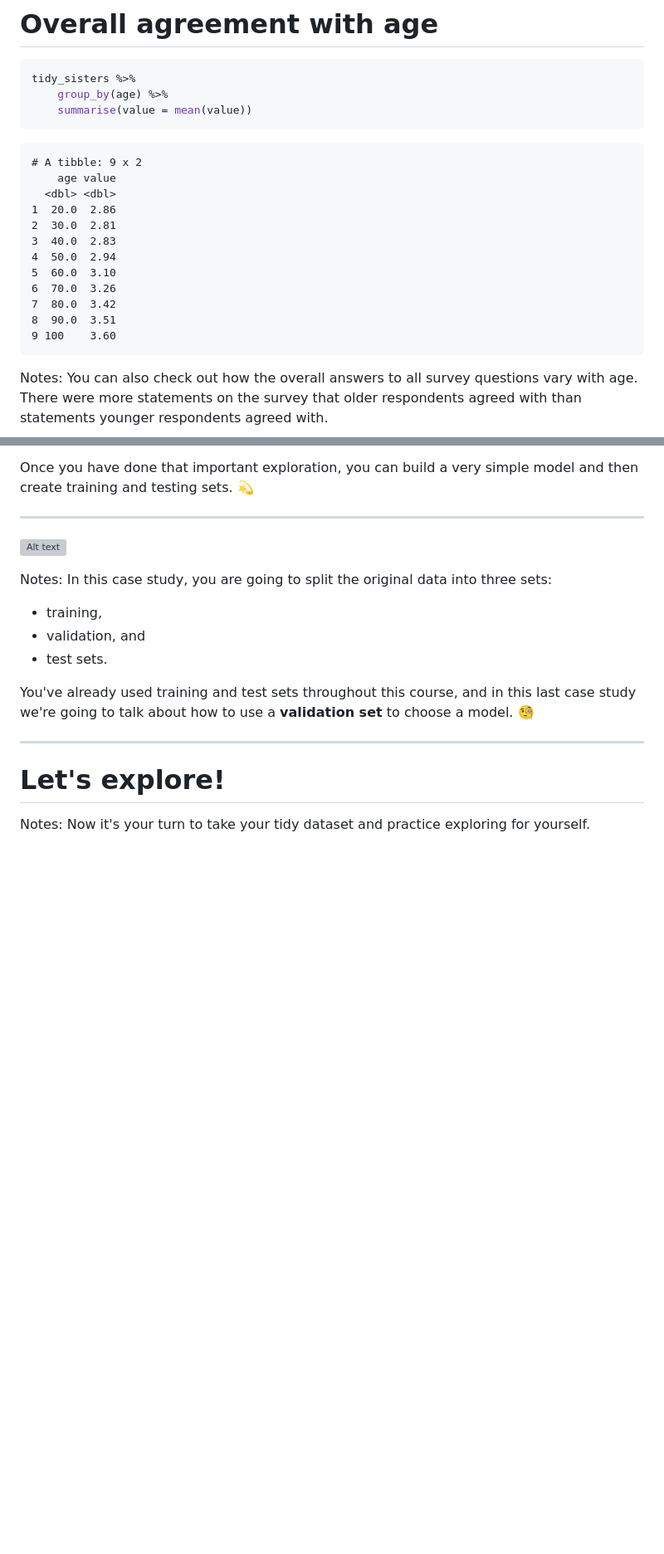
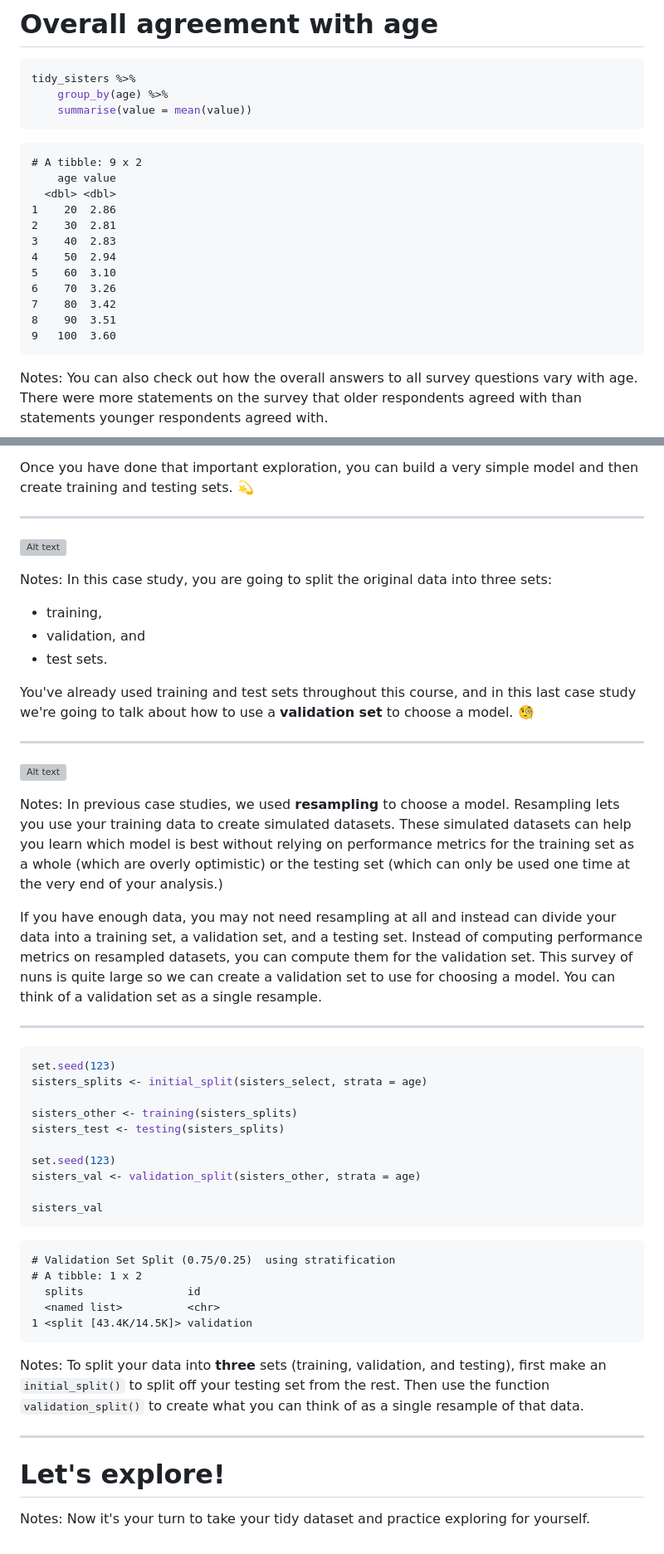
Before and after one commit to juliasilge/course-ML-tidymodels, a Markdown page: slides/chapter4_05.md, 2 parts joined by grey strips. Shown at 83% size. Drawn GitHub-style; blank space fills up the shorter version; grey boxes are pictures that could not be loaded.

````diff
--- a/slides/chapter4_05.md
+++ b/slides/chapter4_05.md
@@ -44,15 +44,15 @@ tidy_sisters %>%
 # A tibble: 9 x 2
     age value
   <dbl> <dbl>
-1  20.0  2.86
-2  30.0  2.81
-3  40.0  2.83
-4  50.0  2.94
-5  60.0  3.10
-6  70.0  3.26
-7  80.0  3.42
-8  90.0  3.51
-9 100    3.60
+1    20  2.86
+2    30  2.81
+3    40  2.83
+4    50  2.94
+5    60  3.10
+6    70  3.26
+7    80  3.42
+8    90  3.51
+9   100  3.60
 ```
 
 Notes: You can also check out how the overall answers to all survey questions vary with age. There were more statements on the survey that older respondents agreed with than statements younger respondents agreed with.
@@ -146,6 +146,41 @@ You've already used training and test sets throughout this course, and in this l
 
 ---
 
+![Alt text](https://github.com/juliasilge/supervised-ML-case-studies-course/blob/master/img/validation.png?raw=true)
+
+Notes: In previous case studies, we used **resampling** to choose a model. Resampling lets you use your training data to create simulated datasets. These simulated datasets can help you learn which model is best without relying on performance metrics for the training set as a whole (which are overly optimistic) or the testing set (which can only be used one time at the very end of your analysis.)
+
+If you have enough data, you may not need resampling at all and instead can divide your data into a training set, a validation set, and a testing set. Instead of computing performance metrics on resampled datasets, you can compute them for the validation set. This survey of nuns is quite large so we can create a validation set to use for choosing a model. You can think of a validation set as a single resample.
+
+---
+
+```r
+set.seed(123)
+sisters_splits <- initial_split(sisters_select, strata = age)
+
+sisters_other <- training(sisters_splits)
+sisters_test <- testing(sisters_splits)
+
+set.seed(123)
+sisters_val <- validation_split(sisters_other, strata = age)
+
+sisters_val
+```
+
+```out
+# Validation Set Split (0.75/0.25)  using stratification
+# A tibble: 1 x 2
+  splits                id
+  <named list>          <chr>
+1 <split [43.4K/14.5K]> validation
+```
+
+
+Notes: To split your data into **three** sets (training, validation, and testing), first make an `initial_split()` to split off your testing set from the rest. Then use the function `validation_split()` to create what you can think of as a single resample of that data.
+
+
+---
+
 # Let's explore!
 
 Notes: Now it's your turn to take your tidy dataset and practice exploring for yourself.
````
Also changed, not shown: other parts of slides/chapter4_05.md (+1 -1 lines), chapters/chapter4.md (+4 -24 lines), slides/chapter4_01.md (+41 -39 lines), img/age_histogram.png, 12 other files.
